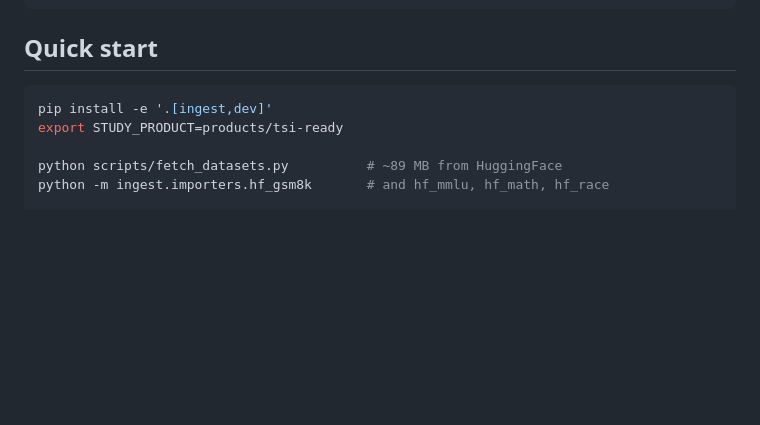
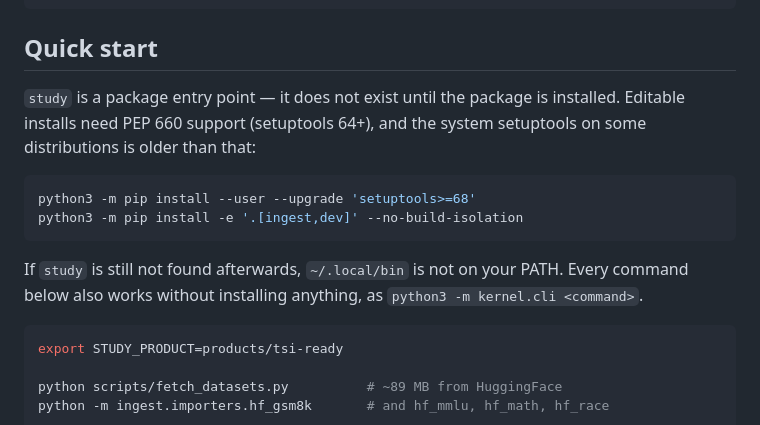
Before and after one commit to 4Fortune8/studykernel, a Markdown page: README.md, the part around the change. Rendered like a GitHub page; blank space fills up the shorter version.

Commit message:
README: document the install step the study command actually needs
The quick start called `study init` without saying `study` is a package
entry point that does not exist until the package is installed. It also gave
a bare `pip install -e`, which fails here: editable installs need PEP 660
(setuptools 64+) and the system setuptools is 59.

Co-Authored-By: Claude Opus 5 <noreply@anthropic.com>
Claude-Session: https://claude.ai/code/session_015yoEu5AWCRKaFZeKKTfXj8

````diff
--- a/README.md
+++ b/README.md
@@ -30,8 +30,20 @@ tests/           including kernel_purity_test.py
 
 ## Quick start
 
+`study` is a package entry point — it does not exist until the package is
+installed. Editable installs need PEP 660 support (setuptools 64+), and the
+system setuptools on some distributions is older than that:
+
 ```bash
-pip install -e '.[ingest,dev]'
+python3 -m pip install --user --upgrade 'setuptools>=68'
+python3 -m pip install -e '.[ingest,dev]' --no-build-isolation
+```
+
+If `study` is still not found afterwards, `~/.local/bin` is not on your PATH.
+Every command below also works without installing anything, as
+`python3 -m kernel.cli <command>`.
+
+```bash
 export STUDY_PRODUCT=products/tsi-ready
 
 python scripts/fetch_datasets.py          # ~89 MB from HuggingFace
````
